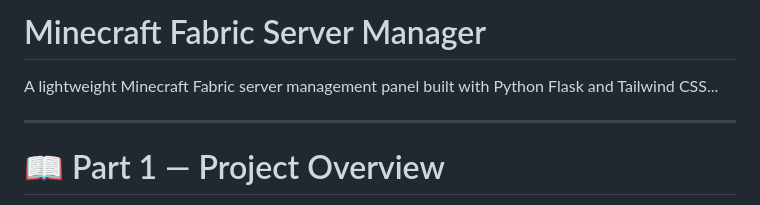
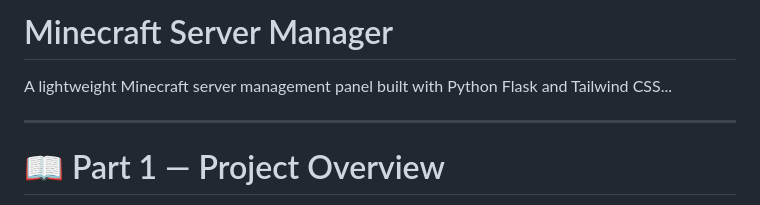
Before and after one commit to Loyddy/MinecraftServerManager, a Markdown page: README.md, the part around the change. GitHub-like rendering.

```diff
--- a/README.md
+++ b/README.md
@@ -1,6 +1,6 @@
-# Minecraft Fabric Server Manager
+# Minecraft Server Manager
 
-A lightweight Minecraft Fabric server management panel built with Python Flask and Tailwind CSS...
+A lightweight Minecraft server management panel built with Python Flask and Tailwind CSS...
 
 ---
 
```
